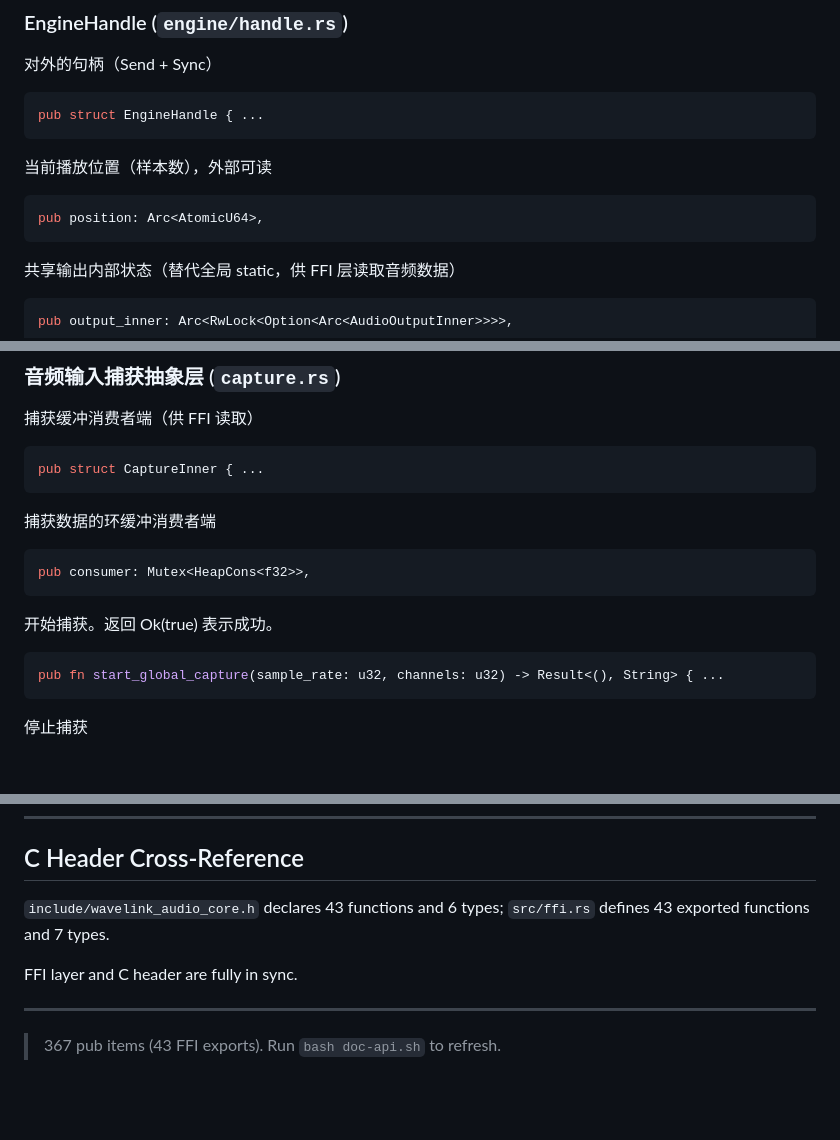
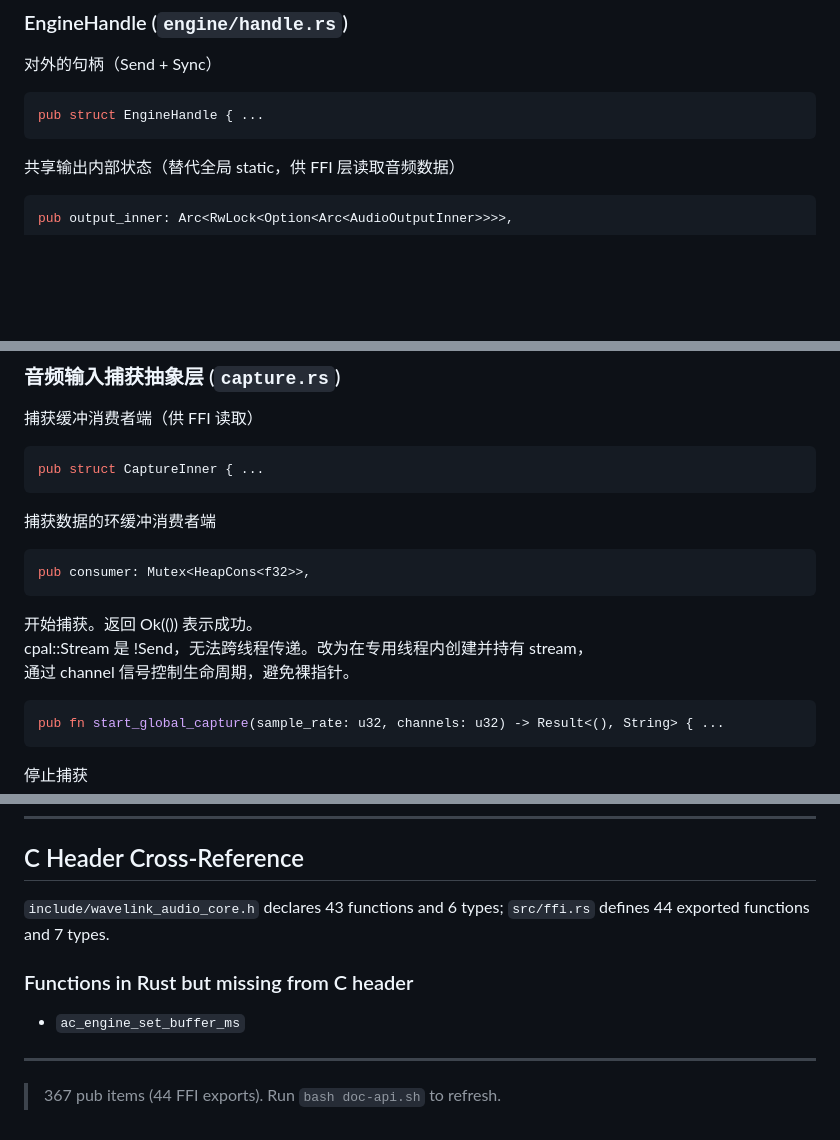
Before and after one commit to oweenlee/wavelink, a Markdown page: API_REFERENCE.md, 3 parts joined by grey strips. Rendered like a GitHub page; blank space fills up the shorter version.

Commit message:
docs: 刷新 API_REFERENCE.md（position pub(crate) + volume 2.0 + downmix）

````diff
--- a/API_REFERENCE.md
+++ b/API_REFERENCE.md
@@ -271,11 +271,6 @@ pub clip: bool,
 pub struct EngineHandle { ...
 ```
 
-当前播放位置（样本数），外部可读
-```rust
-pub position: Arc<AtomicU64>,
-```
-
 共享输出内部状态（替代全局 static，供 FFI 层读取音频数据）
 ```rust
 pub output_inner: Arc<RwLock<Option<Arc<AudioOutputInner>>>>,
@@ -1116,7 +1121,9 @@ pub struct CaptureInner { ...
 pub consumer: Mutex<HeapCons<f32>>,
 ```
 
-开始捕获。返回 Ok(true) 表示成功。
+开始捕获。返回 Ok(()) 表示成功。
+cpal::Stream 是 !Send，无法跨线程传递。改为在专用线程内创建并持有 stream，
+通过 channel 信号控制生命周期，避免裸指针。
 ```rust
 pub fn start_global_capture(sample_rate: u32, channels: u32) -> Result<(), String> { ...
 ```
@@ -2170,10 +2172,12 @@ Windows WASAPI Exclusive 模式输出后端
 ## C Header Cross-Reference
 
 `include/wavelink_audio_core.h` declares 43 functions and 6 types;
-`src/ffi.rs` defines 43 exported functions and 7 types.
-
-FFI layer and C header are fully in sync.
+`src/ffi.rs` defines 44 exported functions and 7 types.
+
+### Functions in Rust but missing from C header
+
+- `ac_engine_set_buffer_ms`
 
 ---
 
-> 367 pub items (43 FFI exports). Run `bash doc-api.sh` to refresh.
+> 367 pub items (44 FFI exports). Run `bash doc-api.sh` to refresh.
````
Also changed, not shown: other parts of API_REFERENCE.md (+12 -7 lines).
